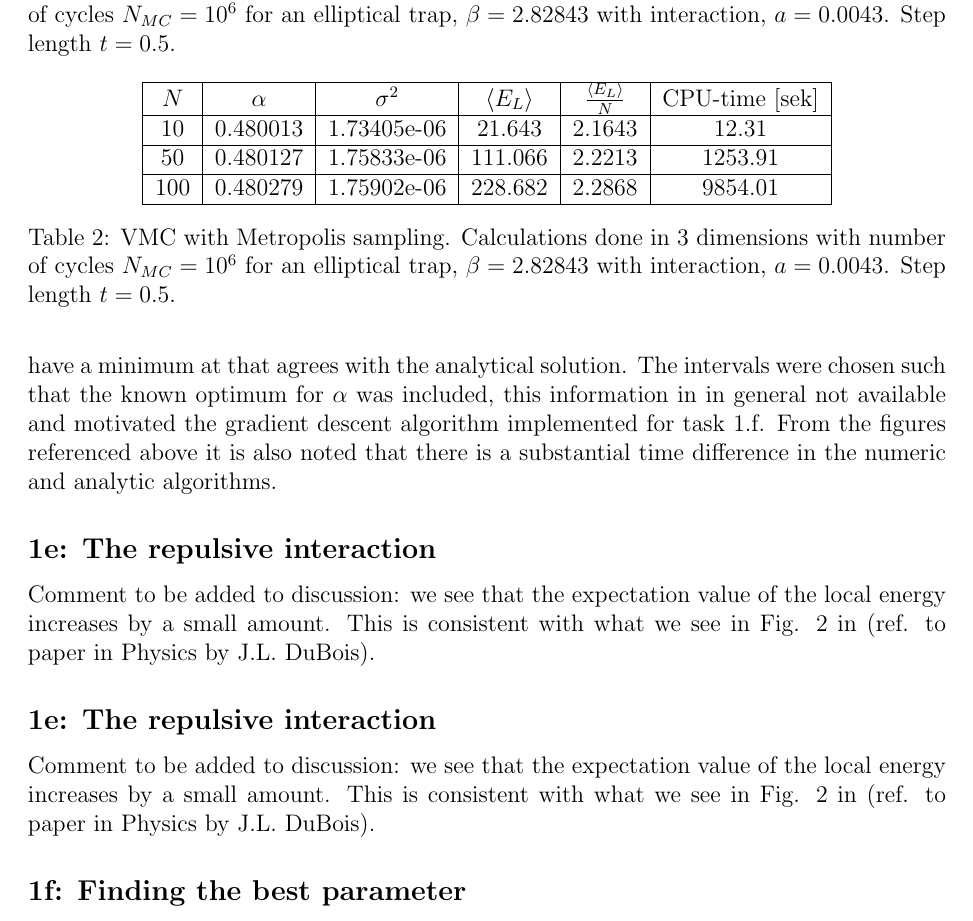
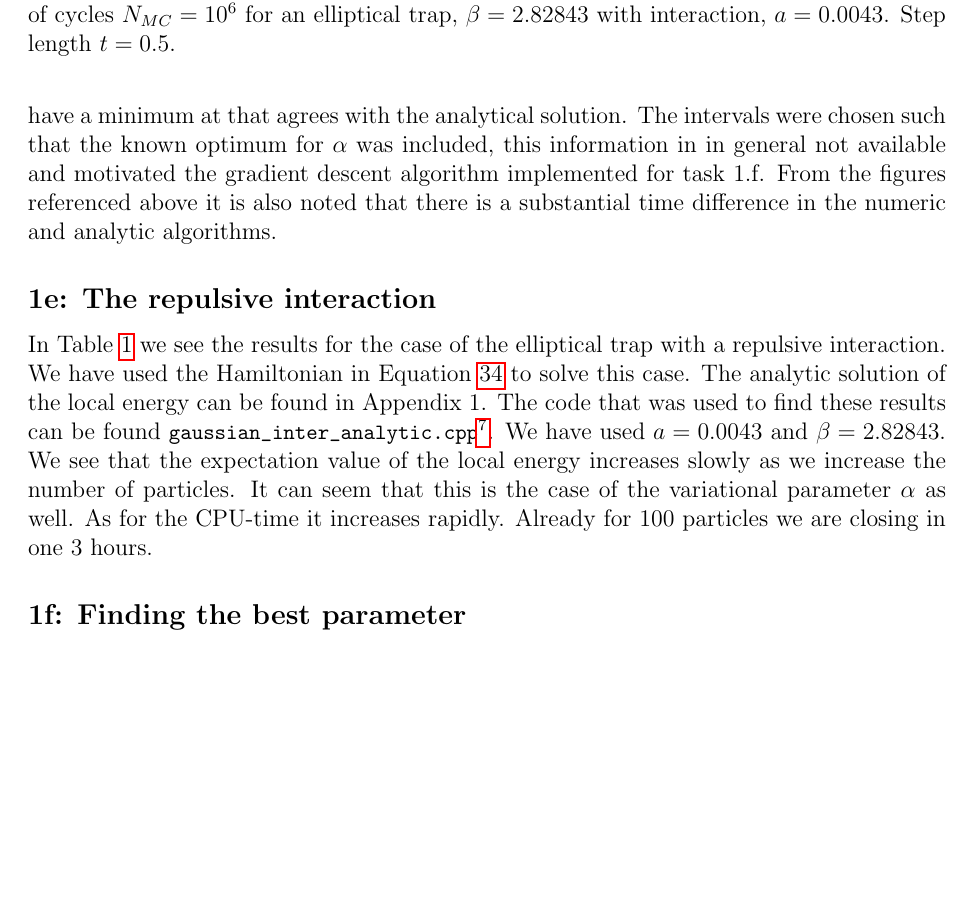
Before and after one commit to KariEriksen/comp_phys_2, a LaTeX paper (project_1/report/main.tex, which reads project_1/report/results.tex): part of page 13 of 33 before the commit and part of page 13 of 34 after it, cut so that both start at the same text, the shorter picture padded with empty space. Compiled offline with pdfLaTeX.

Commit message:
Added results 1e and solution elliptical case

```diff
--- a/project_1/report/results.tex
+++ b/project_1/report/results.tex
@@ -29,6 +29,12 @@ Where $N$ is the number of particles and $D$ is their dimension. From the figure
 
 \subsection*{\textbf{1e:} The repulsive interaction}
 
+
+In Table \ref{tab:Re.int.} we see the results for the case of the elliptical trap with a repulsive interaction. We have used the Hamiltonian in Equation \ref{eq:elliptical} to solve this case. The analytic solution of the local energy can be found in Appendix 1. The code that was used to find these results can be found \lstinline{gaussian_inter_analytic.cpp}\footnote{at commit \lstinline{d1c9ec9cc5640e7030b18adbabc802d2414dba75}}.
+We have used $a = 0.0043$ and $\beta = 2.82843$. We see that the expectation value of the local energy increases slowly as we increase the number of particles. It can seem that this is the case of the variational parameter $\alpha$ as well.
+As for the CPU-time it increases rapidly. Already for 100 particles we are closing in one 3 hours.
+
+
 \begin{table}[]
     \centering
     \begin{tabular}{|c|c|c|c|c|c|}
@@ -46,29 +52,6 @@ Where $N$ is the number of particles and $D$ is their dimension. From the figure
     \label{tab:Re.int.}
 \end{table}
 
-Comment to be added to discussion: we see that the expectation value of the local energy increases by a small amount. This is consistent with what we see in Fig. 2 in (ref. to paper in Physics by J.L. DuBois).
-
-
-\subsection*{\textbf{1e:} The repulsive interaction}
-
-\begin{table}[]
-	\centering
-	\begin{tabular}{|c|c|c|c|c|c|}
-		\hline
-		$N$ & $\alpha$ & $\sigma^2$ & $\langle E_L \rangle$ & $\frac{\langle E_L \rangle}{N}$ & CPU-time [sek] \\
-		\hline
-		10 & 0.480013 & 1.73405e-06 & 21.643 & 2.1643 & 12.31 \\
-		\hline
-		50 & 0.480127 & 1.75833e-06 & 111.066 & 2.2213 & 1253.91\\
-		\hline
-		100 & 0.480279 & 1.75902e-06 & 228.682 & 2.2868 & 9854.01 \\
-		\hline
-	\end{tabular}
-	\caption{VMC with Metropolis sampling. Calculations done in 3 dimensions with number of cycles $N_{MC} = 10^{6}$ for an elliptical trap, $\beta = 2.82843$ with interaction, $a = 0.0043$. Step length $t = 0.5$.}
-	\label{tab:Re.int.}
-\end{table}
-
-Comment to be added to discussion: we see that the expectation value of the local energy increases by a small amount. This is consistent with what we see in Fig. 2 in (ref. to paper in Physics by J.L. DuBois).
 
 \subsection*{\textbf{1f:} Finding the best parameter}
 Applying the gradient descent algorithm to tune the variational parameter resulted in satisfying convergence to the optimal value for the variational parameter $\alpha$. The simulation results are included in figure \ref{fig:gd_nm_nia}\footnote{The simulations were produced with the file \lstinline{mainf_f.cpp} at commit \lstinline{2d03030ec5a711383d582dde23869483d122c6b6}}. After the convergence was shown to be satisfactory for the non-interactive case simulations were run for the hamiltonian with interaction \footnote{commit \lstinline{f285327a7d95349a874aafe16d8ecd5f48c5cef5}}. The resulting minimum for the variational parameter is slightly lower than for the non-interactive case with a value of $\alpha_{min} \approx 0.49888\ldots$. These findings are illustrated in figure \ref{fig:gd_nm_ia}.
```
Also changed, not shown: project_1/report/derivation_fullproblem.tex (+12 -0 lines).
